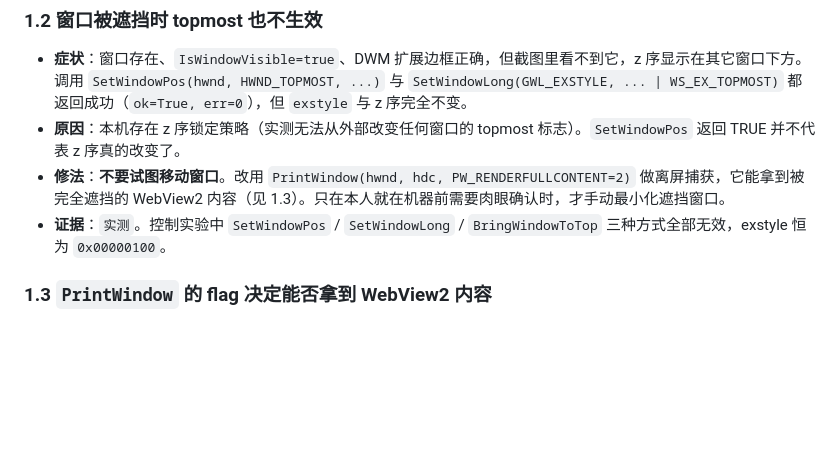
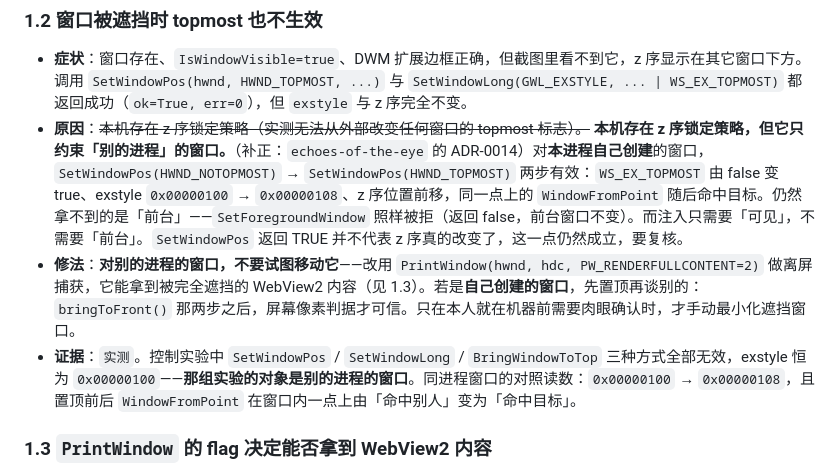
Before and after one commit to TiancongLx/bun-app-window, a Markdown page: docs/pitfalls.md, the part around the change. GitHub-like rendering; blank space fills up the shorter version.

Commit message:
docs(pitfalls): 1.2 的 z 序锁定只约束「别的进程」的窗口
对同进程自己创建的窗口，SetWindowPos(HWND_NOTOPMOST) → SetWindowPos(HWND_TOPMOST) 两步是有效的：exstyle 0x00000100 → 0x00000108、WS_EX_TOPMOST 由 false 变 true、z 序位置前移，同一点上的 WindowFromPoint 随后命中目标。

仍然拿不到的是「前台」——SetForegroundWindow 照样被拒（返回 false，前台窗口不变）。而注入只需要「可见」，不需要「前台」。

原结论「实测无法从外部改变任何窗口的 topmost 标志」保留删除线并注明撤回，因为「曾经错过」本身是信息：那组控制实验的对象确实是别的进程的窗口，而「任何窗口」把范围说过头了。

补正与完整实测来自 echoes-of-the-eye 的 ADR-0014（同进程验收靶子）。

```diff
--- a/docs/pitfalls.md
+++ b/docs/pitfalls.md
@@ -10,9 +10,9 @@
 ### 1.2 窗口被遮挡时 topmost 也不生效
 
 - **症状**：窗口存在、`IsWindowVisible=true`、DWM 扩展边框正确，但截图里看不到它，z 序显示在其它窗口下方。调用 `SetWindowPos(hwnd, HWND_TOPMOST, ...)` 与 `SetWindowLong(GWL_EXSTYLE, ... | WS_EX_TOPMOST)` 都返回成功（`ok=True, err=0`），但 `exstyle` 与 z 序完全不变。
-- **原因**：本机存在 z 序锁定策略（实测无法从外部改变任何窗口的 topmost 标志）。`SetWindowPos` 返回 TRUE 并不代表 z 序真的改变了。
-- **修法**：**不要试图移动窗口**。改用 `PrintWindow(hwnd, hdc, PW_RENDERFULLCONTENT=2)` 做离屏捕获，它能拿到被完全遮挡的 WebView2 内容（见 1.3）。只在本人就在机器前需要肉眼确认时，才手动最小化遮挡窗口。
-- **证据**：`实测`。控制实验中 `SetWindowPos` / `SetWindowLong` / `BringWindowToTop` 三种方式全部无效，exstyle 恒为 `0x00000100`。
+- **原因**：~~本机存在 z 序锁定策略（实测无法从外部改变任何窗口的 topmost 标志）。~~ **本机存在 z 序锁定策略，但它只约束「别的进程」的窗口。**（补正：`echoes-of-the-eye` 的 ADR-0014）对**本进程自己创建**的窗口，`SetWindowPos(HWND_NOTOPMOST)` → `SetWindowPos(HWND_TOPMOST)` 两步有效：`WS_EX_TOPMOST` 由 false 变 true、exstyle `0x00000100` → `0x00000108`、z 序位置前移，同一点上的 `WindowFromPoint` 随后命中目标。仍然拿不到的是「前台」——`SetForegroundWindow` 照样被拒（返回 false，前台窗口不变）。而注入只需要「可见」，不需要「前台」。`SetWindowPos` 返回 TRUE 并不代表 z 序真的改变了，这一点仍然成立，要复核。
+- **修法**：**对别的进程的窗口，不要试图移动它**——改用 `PrintWindow(hwnd, hdc, PW_RENDERFULLCONTENT=2)` 做离屏捕获，它能拿到被完全遮挡的 WebView2 内容（见 1.3）。若是**自己创建的窗口**，先置顶再谈别的：`bringToFront()` 那两步之后，屏幕像素判据才可信。只在本人就在机器前需要肉眼确认时，才手动最小化遮挡窗口。
+- **证据**：`实测`。控制实验中 `SetWindowPos` / `SetWindowLong` / `BringWindowToTop` 三种方式全部无效，exstyle 恒为 `0x00000100`——**那组实验的对象是别的进程的窗口**。同进程窗口的对照读数：`0x00000100` → `0x00000108`，且置顶前后 `WindowFromPoint` 在窗口内一点上由「命中别人」变为「命中目标」。
 
 ### 1.3 `PrintWindow` 的 flag 决定能否拿到 WebView2 内容
 
```
